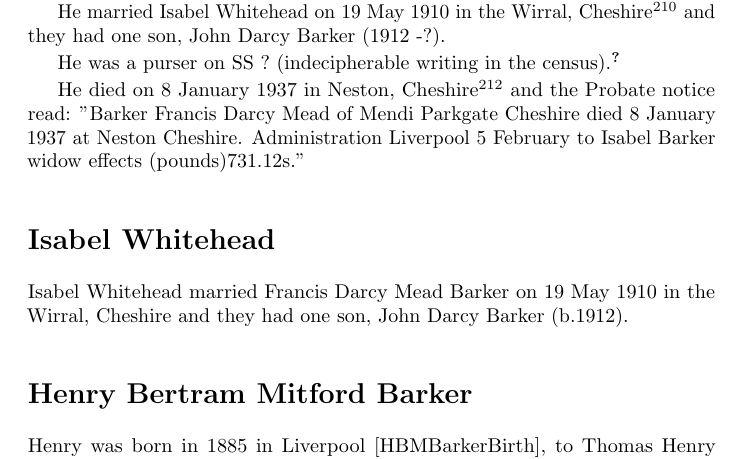
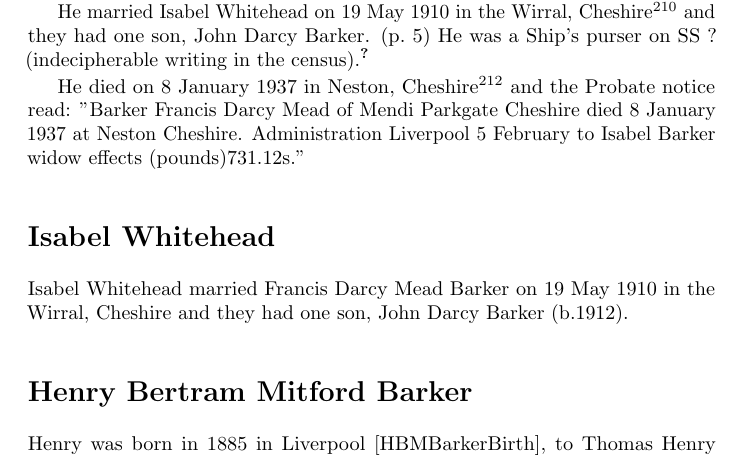
Before and after one commit to samwilson/cfb, a LaTeX book (main.tex, which reads biographies/Francis_Darcy_Mead_Barker.tex): part of page 15 of 55, cut so that both start at the same text. Compiled offline with pdfLaTeX.

Commit message:
Update Francis_Darcy_Mead_Barker.tex

```diff
--- a/biographies/Francis_Darcy_Mead_Barker.tex
+++ b/biographies/Francis_Darcy_Mead_Barker.tex
@@ -2,9 +2,8 @@
 
 Francis Darcy Mead Barker (also known as Frank)  was born April-May-June 1880 in Liverpool, Lancashire to Thomas Henry Barker (\p{Thomas_Henry_Barker}) and Mary Ellen Moulsdale (\p{Mary_Ellen_Moulsdale})  \cite{FBarkerBirth}. He had six siblings: James Denton Barker (\p{James_Denton_Barker}), Charles Frederick Strangways Barker (\p{Charles_Frederick_Strangways_Barker}), Reverend Thomas Percy Conyers Barker (\p{Thomas_Percy_Conyers_Barker}), Francis Darcy Mead Barker (\p{Francis_Darcy_Mead_Barker}), William Danby Holt Barker (\p{William_Danby_Holt_Barker}), Jonathan Tong Barker (\p{Jonathan_Tong_Barker}) and Henry Bertram Mitford Barker )\p{Henry_Bertram_Mitford_Barker}).
 
-He married Isabel Whitehead on 19 May 1910 in the Wirral, Cheshire \cite{FBarkerMarriage} and they had one son, John Darcy Barker (1912 -?).
-
-He was a purser on SS ? (indecipherable writing in the census) \cite{BarkerOccupation}.
+He married Isabel Whitehead on 19 May 1910 in the Wirral, Cheshire \cite{FBarkerMarriage} and they had one son, John Darcy Barker. (\p{John_Darcy_Barker})
+He was a Ship's  purser on SS ? (indecipherable writing in the census) \cite{BarkerOccupation}.
 
 He died on 8 January 1937 in	Neston, Cheshire \cite{FBarkerDeath} and the Probate notice read:
 "Barker Francis Darcy Mead of Mendi Parkgate Cheshire died 8 January 1937 at Neston Cheshire. Administration Liverpool 5 February to Isabel Barker widow effects (pounds)731.12s."
```
